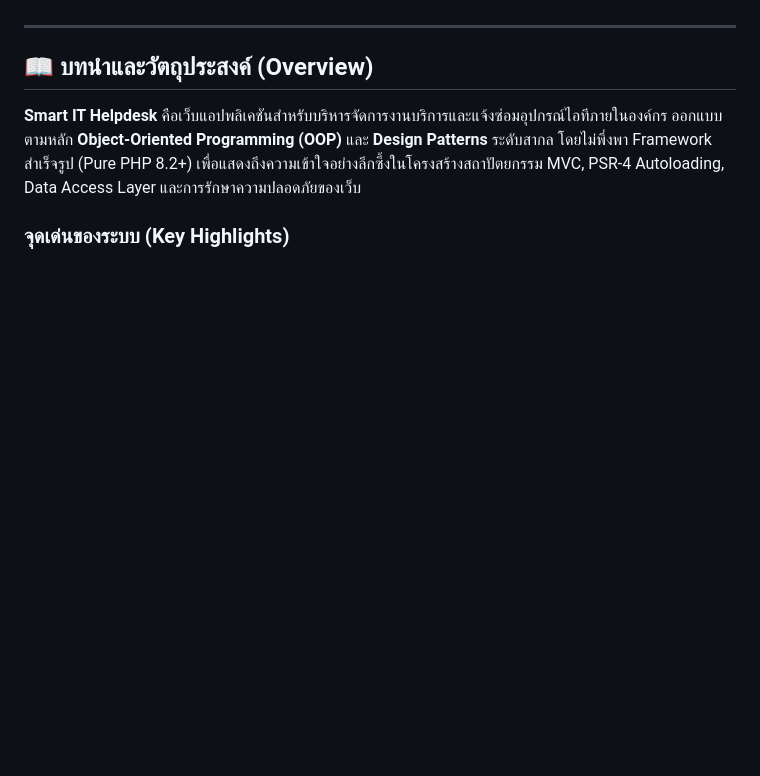
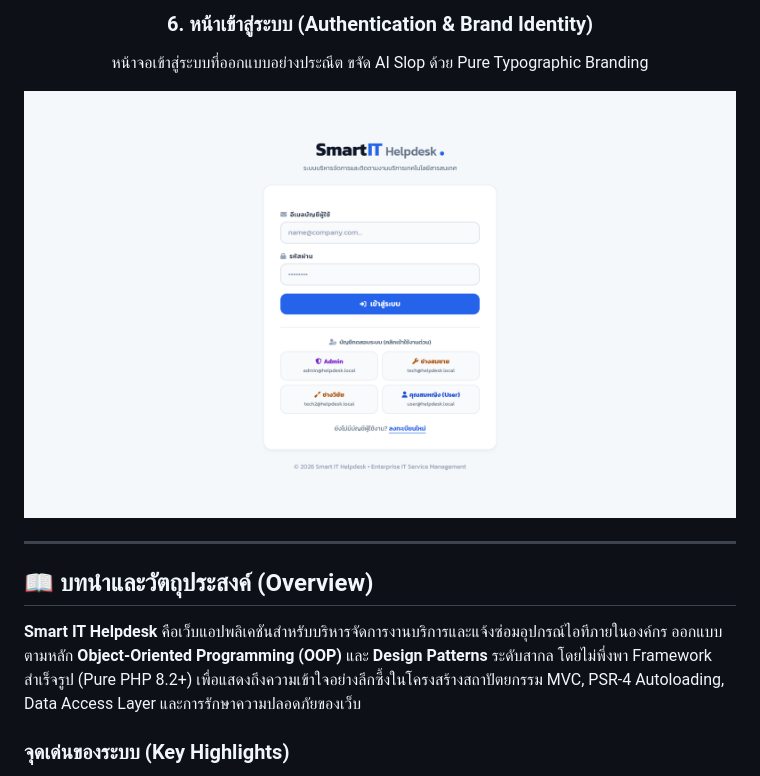
Before and after one commit to jirathxz/Smart-IT-Helpdesk, a Markdown page: README.md, the part around the change printed below. Rendered like a GitHub page; pictures changed too: docs/screenshots/01_login.png (added); blank space fills up the shorter version.

```diff
--- a/README.md
+++ b/README.md
@@ -22,3 +51,9 @@
+<br>
+
+### 6. หน้าเข้าสู่ระบบ (Authentication & Brand Identity)
+หน้าจอเข้าสู่ระบบที่ออกแบบอย่างประณีต ขจัด AI Slop ด้วย Pure Typographic Branding
+
+![Login Page](docs/screenshots/01_login.png)
 
 </div>
 
```
Also changed, not shown: other parts of README.md (+29 -0 lines), docs/screenshots/02_executive_dashboard.png (added), docs/screenshots/03_tickets_queue.png (added), docs/screenshots/04_create_ticket.png (added), docs/screenshots/05_ticket_detail.png (added), docs/screenshots/06_user_profile.png (added).
